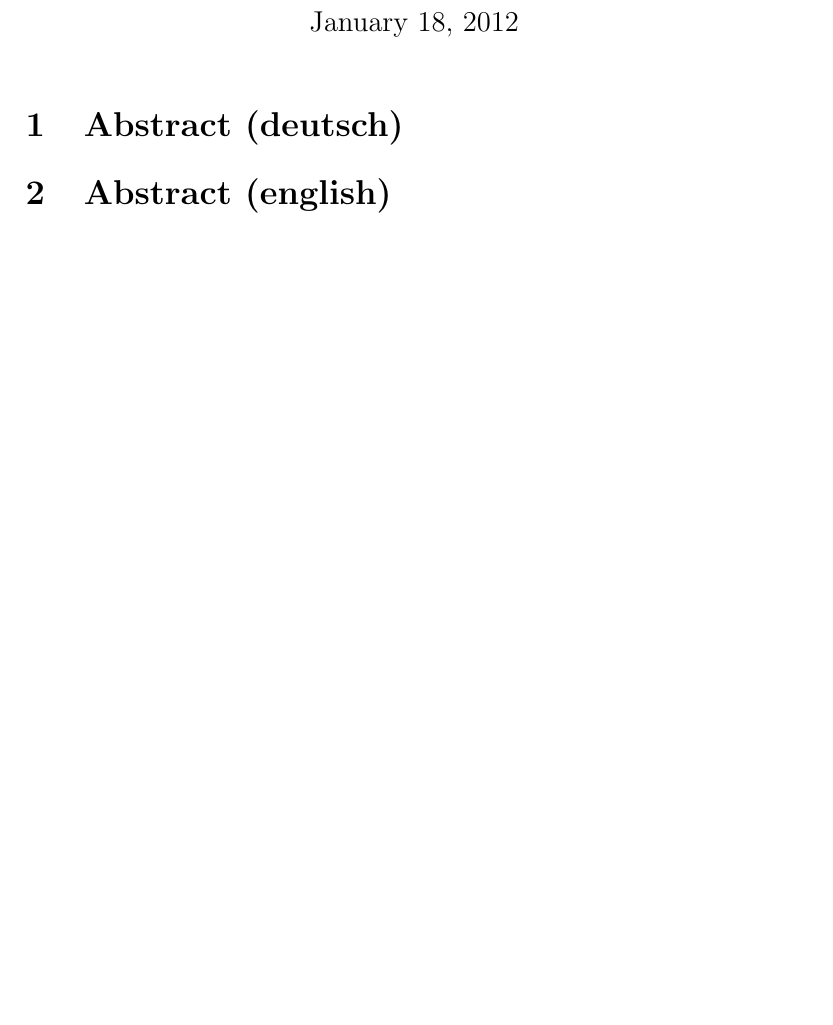
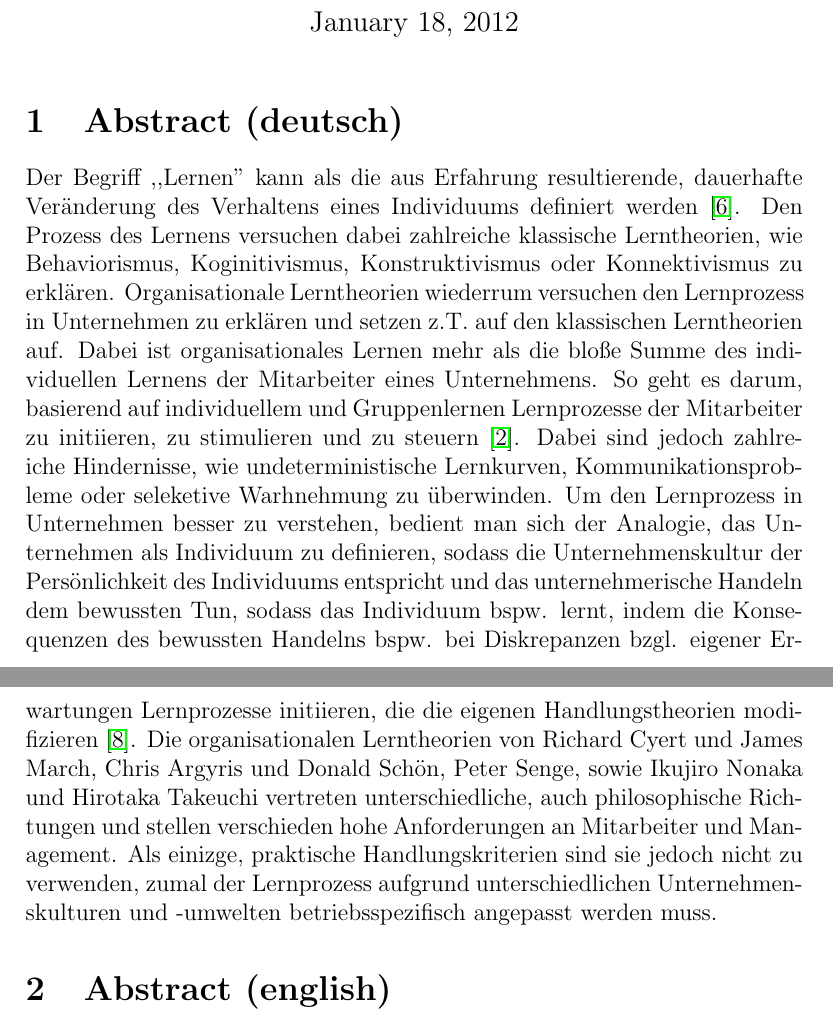
Before and after one commit to minf/uo_abstract, a LaTeX document (abstract.tex): part of page 1 of 2 before the commit and two parts of pages 1 and 2 of 3 after it, the two joined at a grey line, cut so that both start at the same text, the shorter picture padded with empty space. Compiled offline with pdfLaTeX.

Commit message:
german learning abstract added

```diff
--- a/abstract.tex
+++ b/abstract.tex
@@ -20,6 +21,54 @@
 \maketitle
 
 \section{Abstract (deutsch)}
+
+Der Begriff ,,Lernen'' kann als die aus Erfahrung resultierende, dauerhafte
+Veränderung des Verhaltens eines Individuums definiert werden
+\cite{Lefrancois:2006}. Den Prozess des Lernens versuchen dabei zahlreiche
+klassische Lerntheorien, wie Behaviorismus, Koginitivismus, Konstruktivismus
+oder Konnektivismus zu erklären. Organisationale Lerntheorien wiederrum
+versuchen den Lernprozess in Unternehmen zu erklären und setzen z.T. auf den
+klassischen Lerntheorien auf. Dabei ist organisationales Lernen mehr als die
+bloße Summe des individuellen Lernens der Mitarbeiter eines Unternehmens. So
+geht es darum, basierend auf individuellem und Gruppenlernen Lernprozesse der
+Mitarbeiter zu initiieren, zu stimulieren und zu steuern \cite{Franken:2002}.
+Dabei sind jedoch zahlreiche Hindernisse, wie undeterministische Lernkurven,
+Kommunikationsprobleme oder seleketive Warhnehmung zu überwinden. Um den
+Lernprozess in Unternehmen besser zu verstehen, bedient man sich der Analogie,
+das Unternehmen als Individuum zu definieren, sodass die Unternehmenskultur der
+Persönlichkeit des Individuums entspricht und das unternehmerische Handeln dem
+bewussten Tun, sodass das Individuum bspw. lernt, indem die Konsequenzen des
+bewussten Handelns bspw. bei Diskrepanzen bzgl. eigener Erwartungen
+Lernprozesse initiieren, die die eigenen Handlungstheorien modifizieren
+\cite{Pawlowsky:1992}. Die organisationalen Lerntheorien von Richard Cyert und
+James March, Chris Argyris und Donald Schön, Peter Senge, sowie Ikujiro Nonaka
+und Hirotaka Takeuchi vertreten unterschiedliche, auch philosophische
+Richtungen und stellen verschieden hohe Anforderungen an Mitarbeiter und
+Management. Als einizge, praktische Handlungskriterien sind sie jedoch nicht zu
+verwenden, zumal der Lernprozess aufgrund unterschiedlichen
+Unternehmenskulturen und -umwelten betriebsspezifisch angepasst werden muss.
+
+%Die organisationale Lerntheorie von Richard Cyert und James March hat ihren
+%Ursprung in den 1950er Jahren. Das Unternehmen wird als adaptvies, passives
+%System verstanden, das lernt indem die eigenen Ziele und Regeln den
+%Anforderungen der Unternehmensumwelt angepasst werden.  Organisationales Lernen
+%findet hierbei primär bei Krisen statt. Es müssen akute Probleme existieren,
+%damit nach Handlungsalternativen gesucht wird, sodass sich die
+%Unternehmensumwelt, überspitzt formuliert, das Unternehmen gemäß Behaviorismus
+%kondiditioniert, was aber nur langsam und in Zyklen geschieht.  Die Lerntheorie
+%von Chris Argyris und Donald Schön verfolgt sowohl Ansätze des Kognitivismus
+%als auch des Konstruktivismus. So wird gemäß Kognitivismus davon ausgegangen,
+%dass ein Unternehmen in der Lage ist, selbständig kognitive Lernprozesse zu
+%gestalten \cite{Franken:2002}. Gemäß Konstruktivismus konstruiert das
+%Unternehmen seine eigene Wirklichkeit erfordert aber ständige Reflektion ob das
+%Wahrgenommene, mit der eigenen, konstruieren Realität übereinstimmt und stellt
+%damit hohe Anforderungen an Mitarbeiter und Management, damit ein möglichst
+%hohes Lernniveau erreicht wird. Im Zentrum der Japaner Nonaka und Takeuchi
+%steht die Wissensgenerierung, da westliche Unternehmen zu stark auf die
+%Wissensverarbeitung fokussiert seien. Dabei untersuchen Sie, wie
+%organisationales Lernen mittels Sozialisation, Extern- und Internalisierung,
+%sowie Kombination möglich ist. Dabei setzt auch diese Theorie Anforderungen an
+%Mitarbeiter und Management.
 
 \section{Abstract (english)}
 
```
Also changed, not shown: abstract.tex (1 more changed lines).
